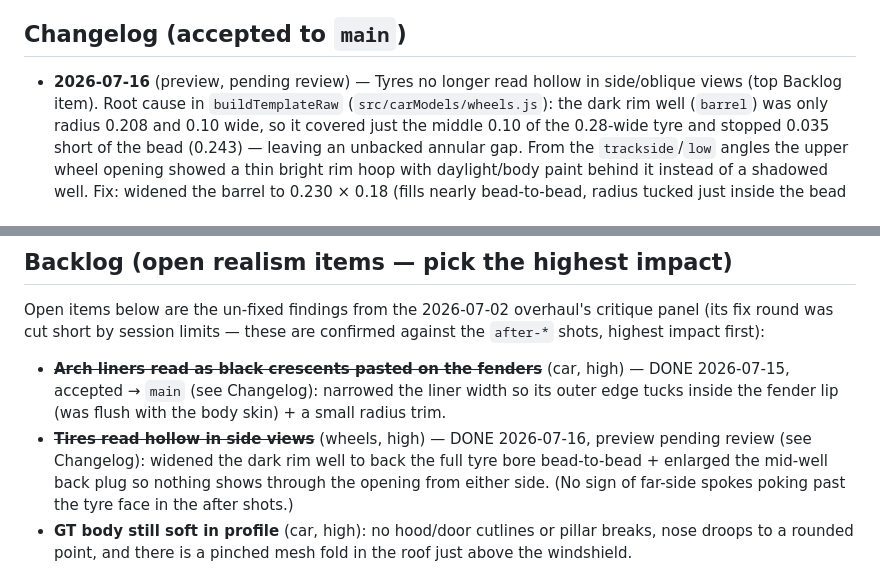
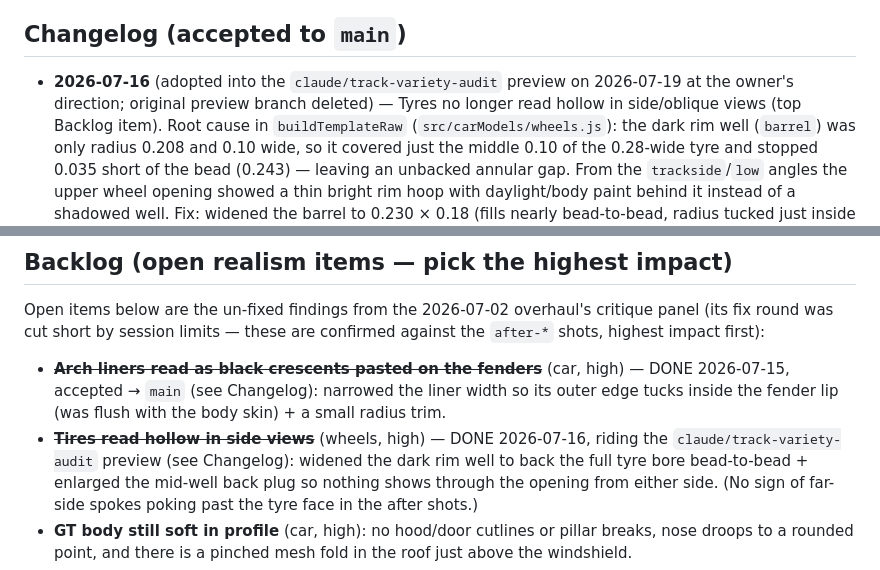
Before and after one commit to soldoutbudokan/racer2, a Markdown page: ROUTINE.md, 2 parts joined by grey strips. Rendered like a GitHub page.

Commit message:
ROUTINE: note tyre fix adopted into this preview branch
Co-Authored-By: Claude Fable 5 <noreply@anthropic.com>

```diff
--- a/ROUTINE.md
+++ b/ROUTINE.md
@@ -83,7 +83,9 @@ deployed build but not pixel-identical to a real GPU — judge gross issues
 
 ## Changelog (accepted to `main`)
 
-- **2026-07-16** (preview, pending review) — Tyres no longer read hollow in
+- **2026-07-16** (adopted into the `claude/track-variety-audit` preview on
+  2026-07-19 at the owner's direction; original preview branch deleted) —
+  Tyres no longer read hollow in
   side/oblique views (top Backlog item). Root cause in `buildTemplateRaw`
   (`src/carModels/wheels.js`): the dark rim well (`barrel`) was only radius
   0.208 and 0.10 wide, so it covered just the middle 0.10 of the 0.28-wide
@@ -180,7 +182,7 @@ confirmed against the `after-*` shots, highest impact first):
   width so its outer edge tucks inside the fender lip (was flush with the body
   skin) + a small radius trim.
 - ~~**Tires read hollow in side views**~~ (wheels, high) — DONE 2026-07-16,
-  preview pending review (see Changelog): widened the dark rim well to back the
+  riding the `claude/track-variety-audit` preview (see Changelog): widened the dark rim well to back the
   full tyre bore bead-to-bead + enlarged the mid-well back plug so nothing
   shows through the opening from either side. (No sign of far-side spokes
   poking past the tyre face in the after shots.)
```
